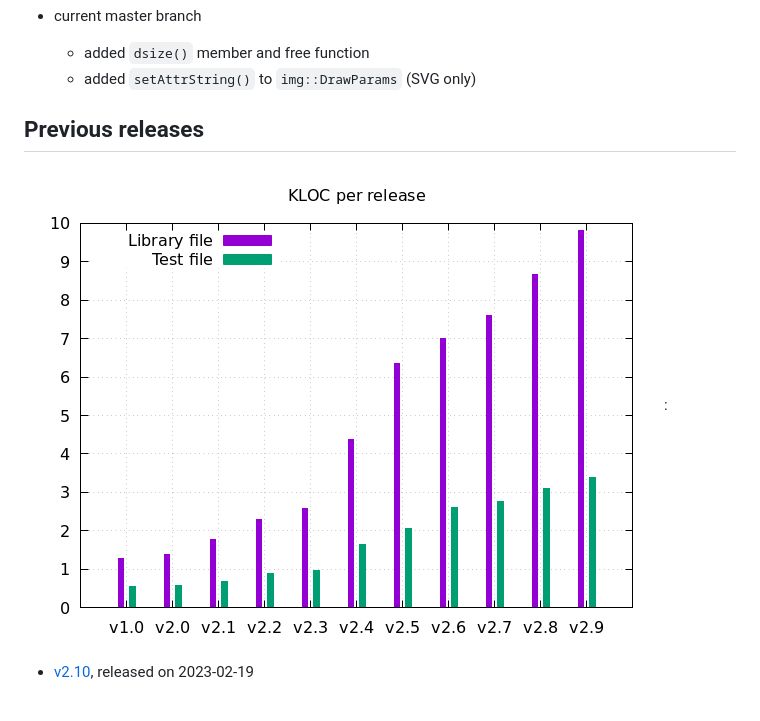
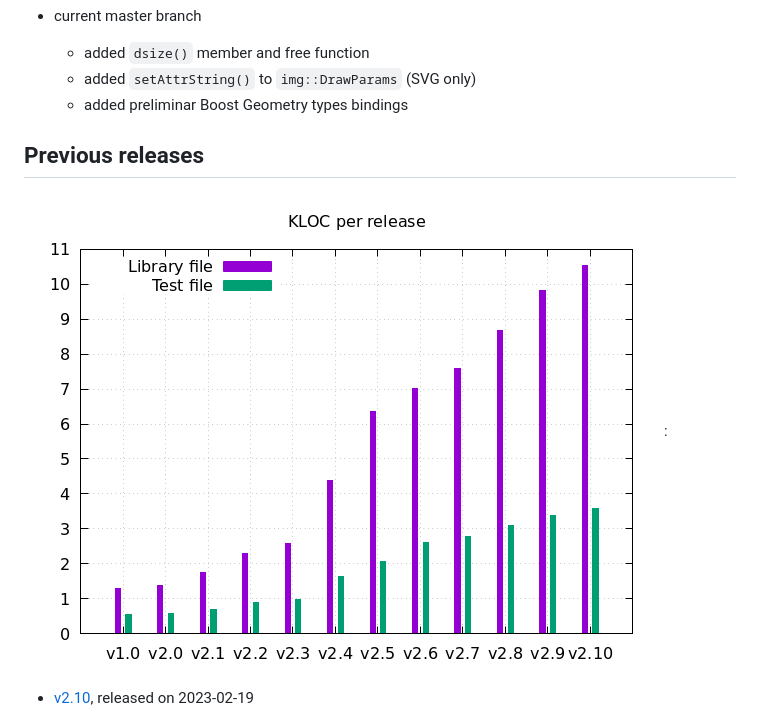
Before and after one commit to skramm/homog2d, a Markdown page: docs/homog2d_history.md, the part around the change. GitHub-like rendering; pictures changed too: docs/img_other/linecount.png.

```diff
--- a/docs/homog2d_history.md
+++ b/docs/homog2d_history.md
@@ -17,7 +17,7 @@ See [Release page](https://github.com/skramm/homog2d/releases).
 - current master branch
   - added `dsize()` member and free function
   - added `setAttrString()` to `img::DrawParams` (SVG only)
-
+  - added preliminar Boost Geometry types bindings
 
 ## Previous releases
 
```
Also changed, not shown: docs/homog2d_manual.md (+7 -9 lines).
